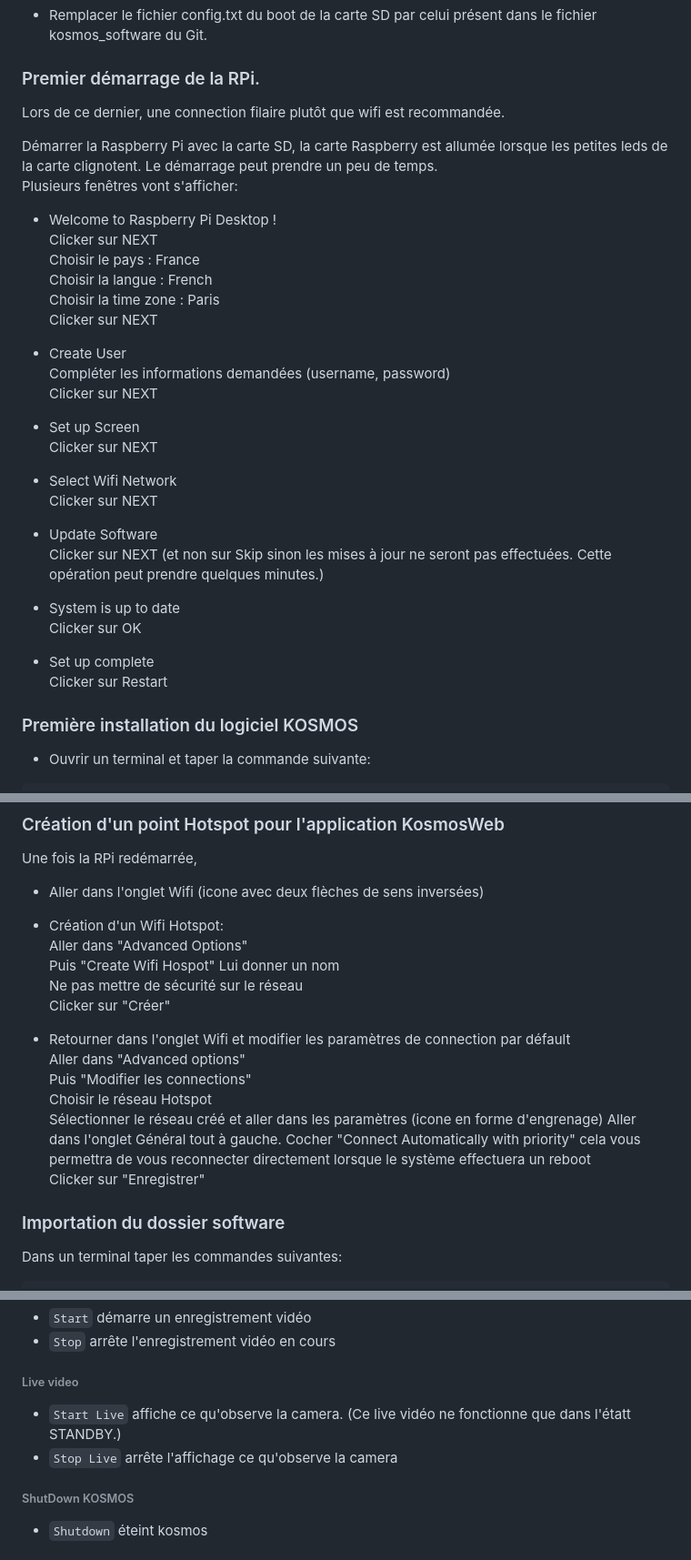
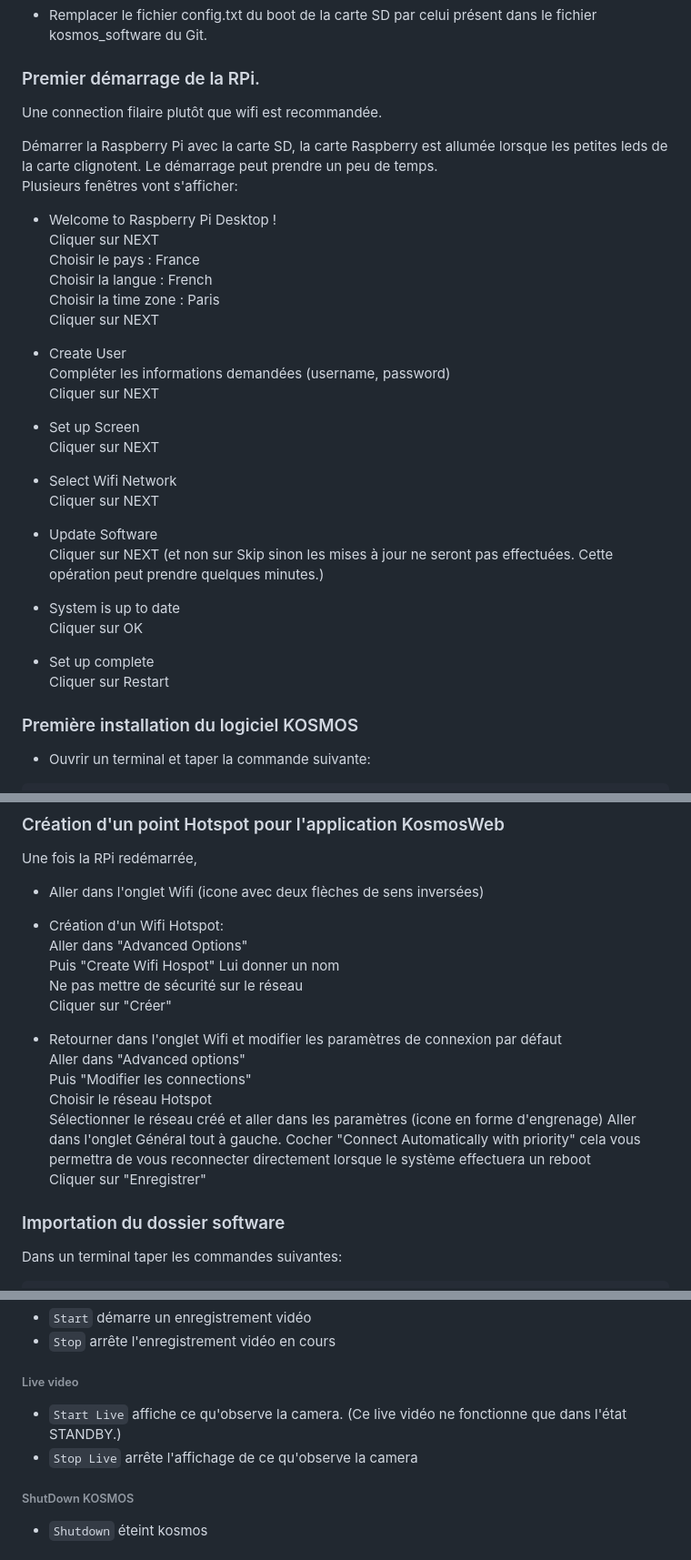
Before and after one commit to KonkArLab/kosmos_software, a Markdown page: READ_ME.md, 3 parts joined by grey strips. Shown at 91% size. Drawn GitHub-style.

Commit message:
update en cours read_me

```diff
--- a/READ_ME.md
+++ b/READ_ME.md
@@ -33,35 +33,35 @@ Toujours sur un PC,
  - Remplacer le fichier config.txt du boot de la carte SD par celui présent dans le fichier kosmos_software du Git.
 
 ### Premier démarrage de la RPi.
-Lors de ce dernier, une connection filaire plutôt que wifi est recommandée.
+Une connection filaire plutôt que wifi est recommandée.
 
 Démarrer la Raspberry Pi avec la carte SD, la carte Raspberry est allumée lorsque les petites leds de la carte clignotent. Le démarrage peut prendre un peu de temps.
 Plusieurs fenêtres vont s'afficher:
  - Welcome to Raspberry Pi Desktop !
-Clicker sur NEXT
+Cliquer sur NEXT
 Choisir le pays : France
 Choisir la langue : French
 Choisir la time zone : Paris
-Clicker sur NEXT
+Cliquer sur NEXT
 
  - Create User
 Compléter les informations demandées (username, password)
-Clicker sur NEXT
+Cliquer sur NEXT
 
  - Set up Screen
-Clicker sur NEXT
+Cliquer sur NEXT
 
  - Select Wifi Network
-Clicker sur NEXT
+Cliquer sur NEXT
 
  - Update Software
-Clicker sur NEXT (et non sur Skip sinon les mises à jour ne seront pas effectuées. Cette opération peut prendre quelques minutes.)
+Cliquer sur NEXT (et non sur Skip sinon les mises à jour ne seront pas effectuées. Cette opération peut prendre quelques minutes.)
 
  - System is up to date
-Clicker sur OK
+Cliquer sur OK
 
  - Set up complete
-Clicker sur Restart
+Cliquer sur Restart
 
 ### Première installation du logiciel KOSMOS
  - Ouvrir un terminal et taper la commande suivante:
@@ -91,16 +91,16 @@ Aller dans "Advanced Options"
 Puis "Create Wifi Hospot"
 Lui donner un nom
 Ne pas mettre de sécurité sur le réseau
-Clicker sur "Créer"
+Cliquer sur "Créer"
 
- - Retourner dans l'onglet Wifi et modifier les paramètres de connection par défault
+ - Retourner dans l'onglet Wifi et modifier les paramètres de connexion par défaut
 Aller dans "Advanced options"
 Puis "Modifier les connections"
 Choisir le réseau Hotspot
 Sélectionner le réseau créé et aller dans les paramètres (icone en forme d'engrenage)
 Aller dans l'onglet Général tout à gauche.
 Cocher "Connect Automatically with priority" cela vous permettra de vous reconnecter directement lorsque le système effectuera un reboot
-Clicker sur "Enregistrer"
+Cliquer sur "Enregistrer"
 
 ### Importation du dossier software
 Dans un terminal taper les commandes suivantes:
@@ -159,8 +159,8 @@ Affiche l'état dans lequel se trouve la camera
  - `Stop` arrête l'enregistrement vidéo en cours
 
 ###### Live video
- - `Start Live` affiche ce qu'observe la camera. (Ce live vidéo ne fonctionne que dans l'étatt STANDBY.)
- - `Stop Live` arrête l'affichage ce qu'observe la camera
+ - `Start Live` affiche ce qu'observe la camera. (Ce live vidéo ne fonctionne que dans l'état STANDBY.)
+ - `Stop Live` arrête l'affichage de ce qu'observe la camera
 
 ###### ShutDown KOSMOS
  - `Shutdown` éteint kosmos
```
Also changed, not shown: other parts of READ_ME.md (+11 -4 lines).
